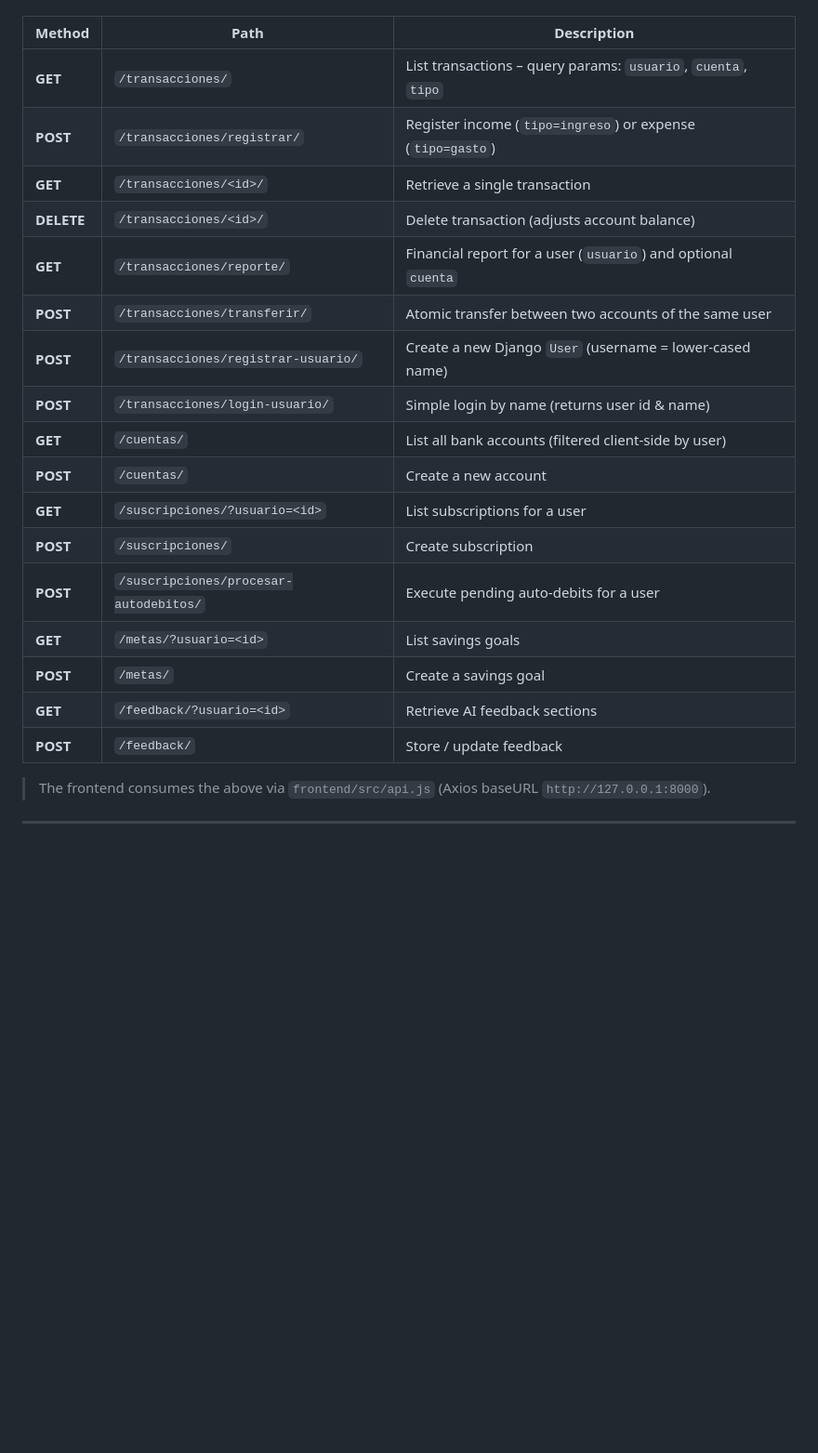
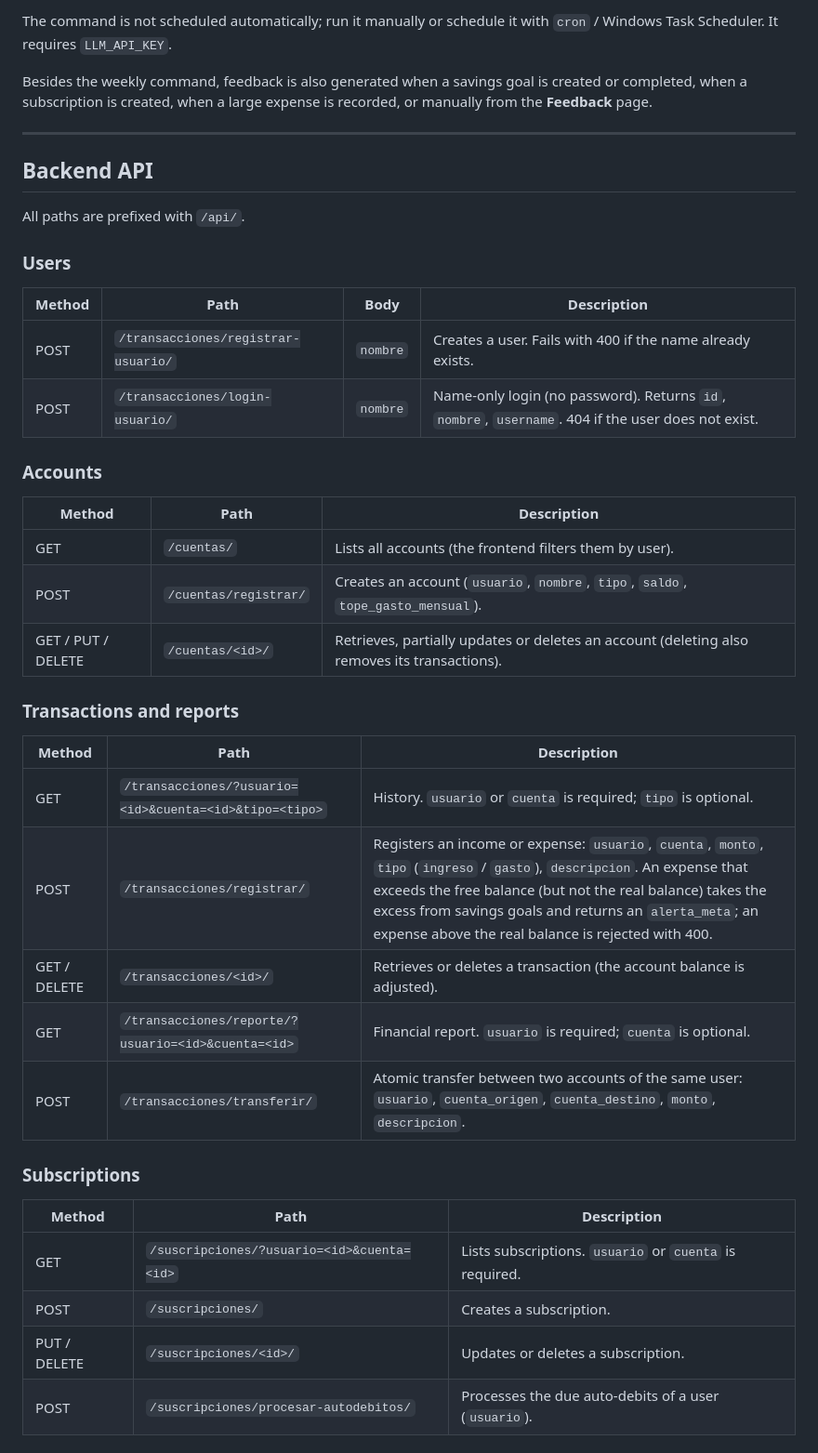
Before and after one commit to Eder-Ceballos/P1, a Markdown page: README.md, the part around one of its changes. Shown at 93% size. Rendered like a GitHub page; blank space fills up the shorter version.

```diff
--- a/README.md
+++ b/README.md
@@ -87,22 +145,44 @@ All endpoints are prefixed with `/api/` (configured in `core/urls.py` → `trans
+The command is not scheduled automatically; run it manually or schedule it with `cron` / Windows Task Scheduler. It requires `LLM_API_KEY`.
+
+Besides the weekly command, feedback is also generated when a savings goal is created or completed, when a subscription is created, when a large expense is recorded, or manually from the **Feedback** page.
+
+---
+
+## Backend API
+
+All paths are prefixed with `/api/`.
+
+### Users
+
+| Method | Path | Body | Description |
+|--------|------|------|-------------|
+| POST | `/transacciones/registrar-usuario/` | `nombre` | Creates a user. Fails with 400 if the name already exists. |
+| POST | `/transacciones/login-usuario/` | `nombre` | Name-only login (no password). Returns `id`, `nombre`, `username`. 404 if the user does not exist. |
+
+### Accounts
 
 | Method | Path | Description |
 |--------|------|-------------|
-| **GET** | `/transacciones/` | List transactions – query params: `usuario`, `cuenta`, `tipo` |
-| **POST** | `/transacciones/registrar/` | Register income (`tipo=ingreso`) or expense (`tipo=gasto`) |
-| **GET** | `/transacciones/<id>/` | Retrieve a single transaction |
-| **DELETE** | `/transacciones/<id>/` | Delete transaction (adjusts account balance) |
-| **GET** | `/transacciones/reporte/` | Financial report for a user (`usuario`) and optional `cuenta` |
-| **POST** | `/transacciones/transferir/` | Atomic transfer between two accounts of the same user |
-| **POST** | `/transacciones/registrar-usuario/` | Create a new Django `User` (username = lower‑cased name) |
-| **POST** | `/transacciones/login-usuario/` | Simple login by name (returns user id & name) |
-| **GET** | `/cuentas/` | List all bank accounts (filtered client‑side by user) |
-| **POST** | `/cuentas/` | Create a new account |
-| **GET** | `/suscripciones/?usuario=<id>` | List subscriptions for a user |
-| **POST** | `/suscripciones/` | Create subscription |
-| **POST** | `/suscripciones/procesar-autodebitos/` | Execute pending auto‑debits for a user |
-| **GET** | `/metas/?usuario=<id>` | List savings goals |
-| **POST** | `/metas/` | Create a savings goal |
-| **GET** | `/feedback/?usuario=<id>` | Retrieve AI feedback sections |
-| **POST** | `/feedback/` | Store / update feedback |
+| GET | `/cuentas/` | Lists all accounts (the frontend filters them by user). |
+| POST | `/cuentas/registrar/` | Creates an account (`usuario`, `nombre`, `tipo`, `saldo`, `tope_gasto_mensual`). |
+| GET / PUT / DELETE | `/cuentas/<id>/` | Retrieves, partially updates or deletes an account (deleting also removes its transactions). |
 
-> The frontend consumes the above via `frontend/src/api.js` (Axios baseURL `http://127.0.0.1:8000`).
+### Transactions and reports
+
+| Method | Path | Description |
+|--------|------|-------------|
+| GET | `/transacciones/?usuario=<id>&cuenta=<id>&tipo=<tipo>` | History. `usuario` or `cuenta` is required; `tipo` is optional. |
+| POST | `/transacciones/registrar/` | Registers an income or expense: `usuario`, `cuenta`, `monto`, `tipo` (`ingreso` / `gasto`), `descripcion`. An expense that exceeds the free balance (but not the real balance) takes the excess from savings goals and returns an `alerta_meta`; an expense above the real balance is rejected with 400. |
+| GET / DELETE | `/transacciones/<id>/` | Retrieves or deletes a transaction (the account balance is adjusted). |
+| GET | `/transacciones/reporte/?usuario=<id>&cuenta=<id>` | Financial report. `usuario` is required; `cuenta` is optional. |
+| POST | `/transacciones/transferir/` | Atomic transfer between two accounts of the same user: `usuario`, `cuenta_origen`, `cuenta_destino`, `monto`, `descripcion`. |
+
+### Subscriptions
+
+| Method | Path | Description |
+|--------|------|-------------|
+| GET | `/suscripciones/?usuario=<id>&cuenta=<id>` | Lists subscriptions. `usuario` or `cuenta` is required. |
+| POST | `/suscripciones/` | Creates a subscription. |
+| PUT / DELETE | `/suscripciones/<id>/` | Updates or deletes a subscription. |
+| POST | `/suscripciones/procesar-autodebitos/` | Processes the due auto-debits of a user (`usuario`). |
+
```
Also changed, not shown: other parts of README.md (+150 -83 lines).
